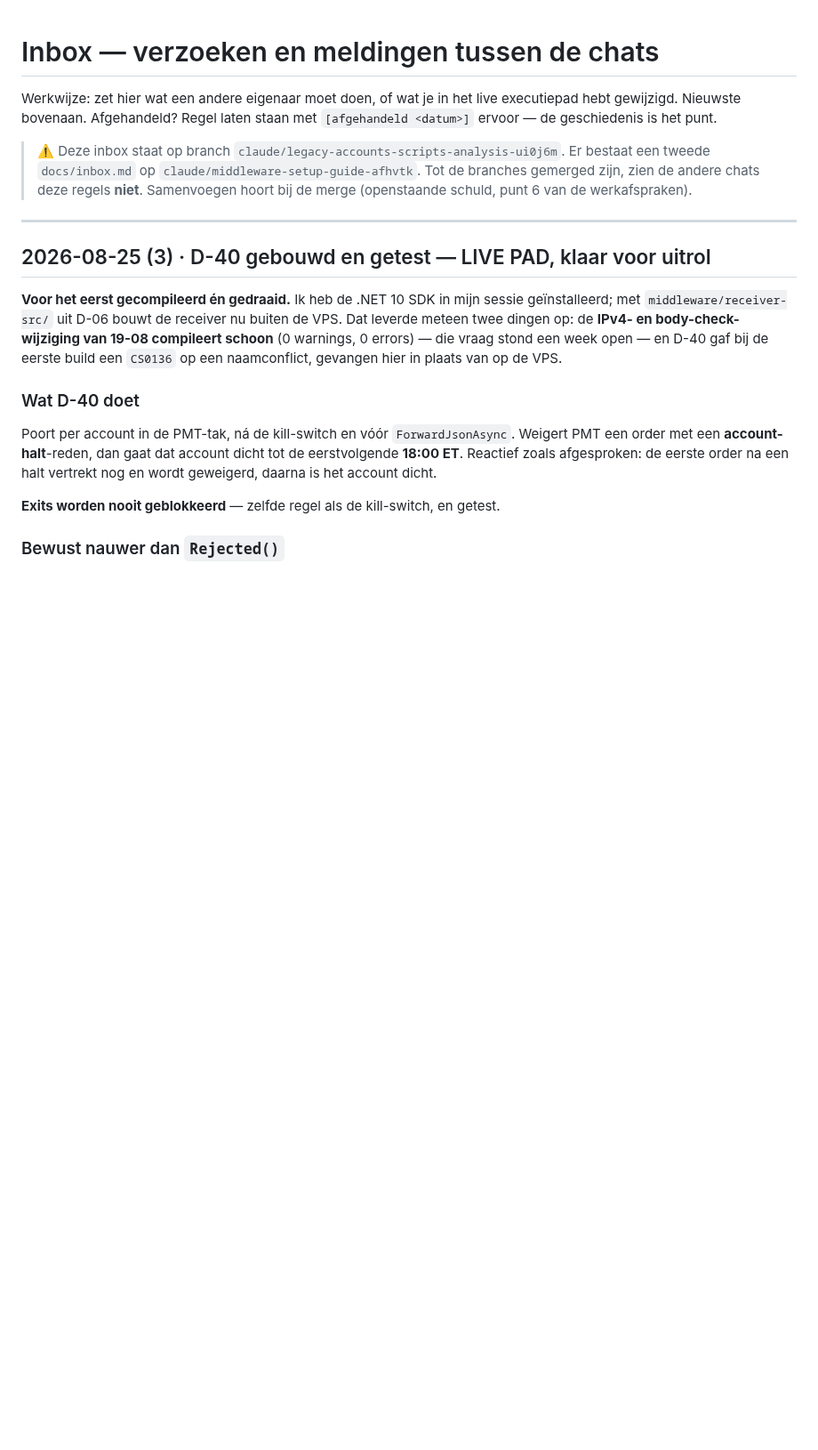
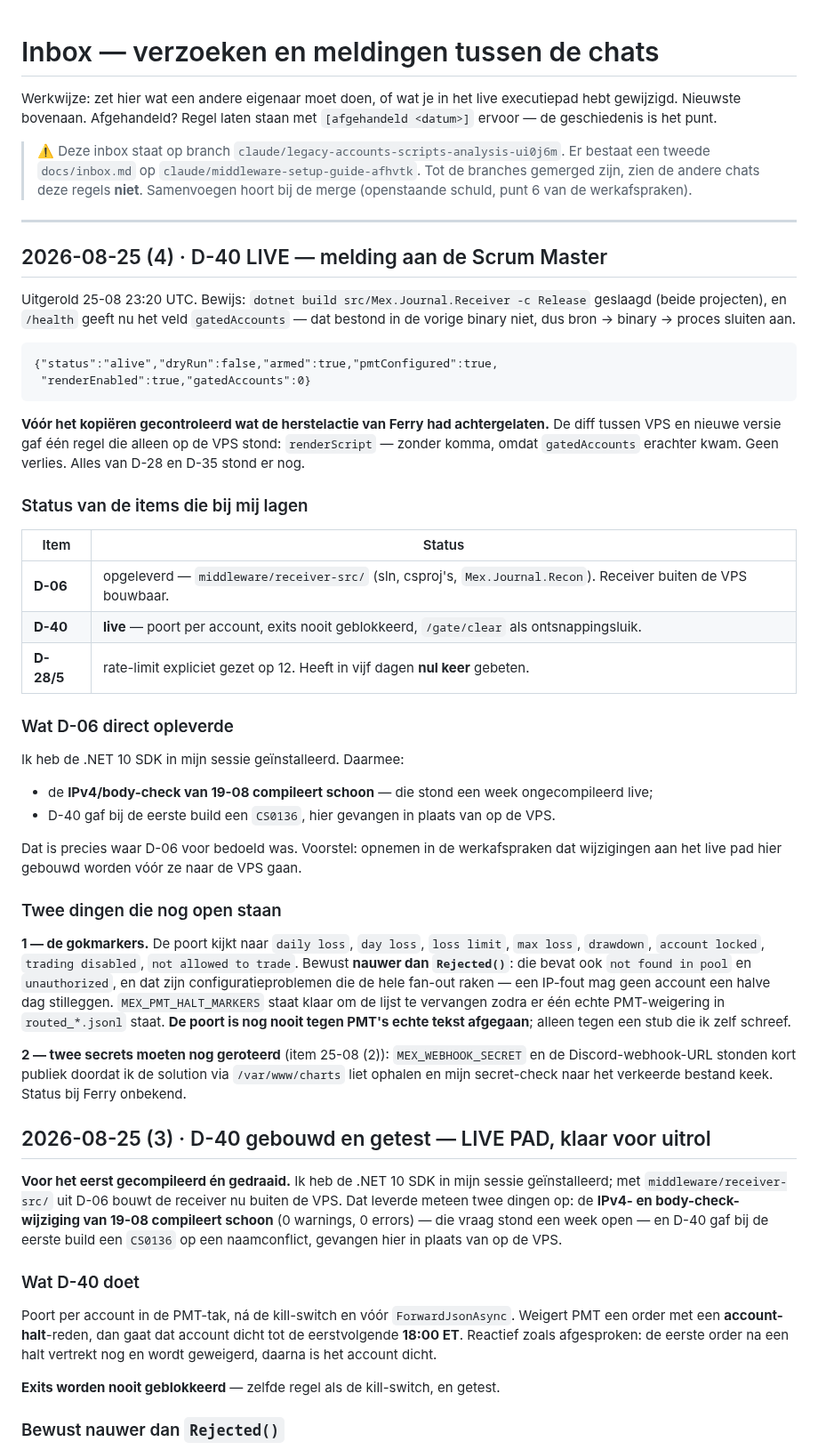
Before and after one commit to FerHen1981/Tradingkit, a Markdown page: docs/inbox.md, the part around the change. Shown at 89% size. Rendered like a GitHub page; blank space fills up the shorter version.

Commit message:
inbox: D-40 live gemeld aan de Scrum Master
Uitgerold 25-08 23:20 UTC, bewijs via het nieuwe gatedAccounts-veld in /health.
Vooraf gecontroleerd dat Ferry's herstelactie niets bevatte wat de nieuwe versie
mist: de diff gaf één regel, en dat was de komma achter renderScript.

Met de status van D-06 (opgeleverd, en meteen twee keer nuttig gebleken) en
D-28/5 (rate-limit expliciet, nul treffers in vijf dagen), plus de twee
openstaande punten: de gokmarkers in de poort en de secretrotatie.

Co-Authored-By: Claude Opus 5 <noreply@anthropic.com>
Claude-Session: https://claude.ai/code/session_01Af7DNBtRfxjQThKKv21uGC

```diff
--- a/docs/inbox.md
+++ b/docs/inbox.md
@@ -10,6 +10,51 @@ executiepad hebt gewijzigd. Nieuwste bovenaan. Afgehandeld? Regel laten staan me
 > Samenvoegen hoort bij de merge (openstaande schuld, punt 6 van de werkafspraken).
 
 ---
+
+## 2026-08-25 (4) · D-40 LIVE — melding aan de Scrum Master
+
+Uitgerold 25-08 23:20 UTC. Bewijs: `dotnet build src/Mex.Journal.Receiver -c Release`
+geslaagd (beide projecten), en `/health` geeft nu het veld `gatedAccounts` — dat bestond
+in de vorige binary niet, dus bron → binary → proces sluiten aan.
+
+    {"status":"alive","dryRun":false,"armed":true,"pmtConfigured":true,
+     "renderEnabled":true,"gatedAccounts":0}
+
+**Vóór het kopiëren gecontroleerd wat de herstelactie van Ferry had achtergelaten.** De
+diff tussen VPS en nieuwe versie gaf één regel die alleen op de VPS stond: `renderScript`
+— zonder komma, omdat `gatedAccounts` erachter kwam. Geen verlies. Alles van D-28 en
+D-35 stond er nog.
+
+### Status van de items die bij mij lagen
+
+| Item | Status |
+|---|---|
+| **D-06** | opgeleverd — `middleware/receiver-src/` (sln, csproj's, `Mex.Journal.Recon`). Receiver buiten de VPS bouwbaar. |
+| **D-40** | **live** — poort per account, exits nooit geblokkeerd, `/gate/clear` als ontsnappingsluik. |
+| **D-28/5** | rate-limit expliciet gezet op 12. Heeft in vijf dagen **nul keer** gebeten. |
+
+### Wat D-06 direct opleverde
+
+Ik heb de .NET 10 SDK in mijn sessie geïnstalleerd. Daarmee:
+- de **IPv4/body-check van 19-08 compileert schoon** — die stond een week ongecompileerd live;
+- D-40 gaf bij de eerste build een `CS0136`, hier gevangen in plaats van op de VPS.
+
+Dat is precies waar D-06 voor bedoeld was. Voorstel: opnemen in de werkafspraken dat
+wijzigingen aan het live pad hier gebouwd worden vóór ze naar de VPS gaan.
+
+### Twee dingen die nog open staan
+
+**1 — de gokmarkers.** De poort kijkt naar `daily loss`, `day loss`, `loss limit`,
+`max loss`, `drawdown`, `account locked`, `trading disabled`, `not allowed to trade`.
+Bewust **nauwer dan `Rejected()`**: die bevat ook `not found in pool` en `unauthorized`,
+en dat zijn configuratieproblemen die de hele fan-out raken — een IP-fout mag geen account
+een halve dag stilleggen. `MEX_PMT_HALT_MARKERS` staat klaar om de lijst te vervangen
+zodra er één echte PMT-weigering in `routed_*.jsonl` staat. **De poort is nog nooit tegen
+PMT's echte tekst afgegaan**; alleen tegen een stub die ik zelf schreef.
+
+**2 — twee secrets moeten nog geroteerd** (item 25-08 (2)): `MEX_WEBHOOK_SECRET` en de
+Discord-webhook-URL stonden kort publiek doordat ik de solution via `/var/www/charts` liet
+ophalen en mijn secret-check naar het verkeerde bestand keek. Status bij Ferry onbekend.
 
 ## 2026-08-25 (3) · D-40 gebouwd en getest — LIVE PAD, klaar voor uitrol
 
```
